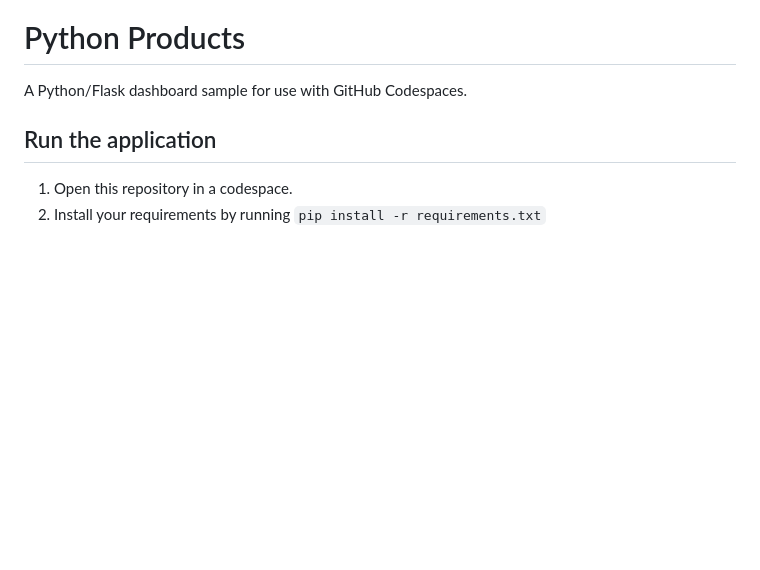
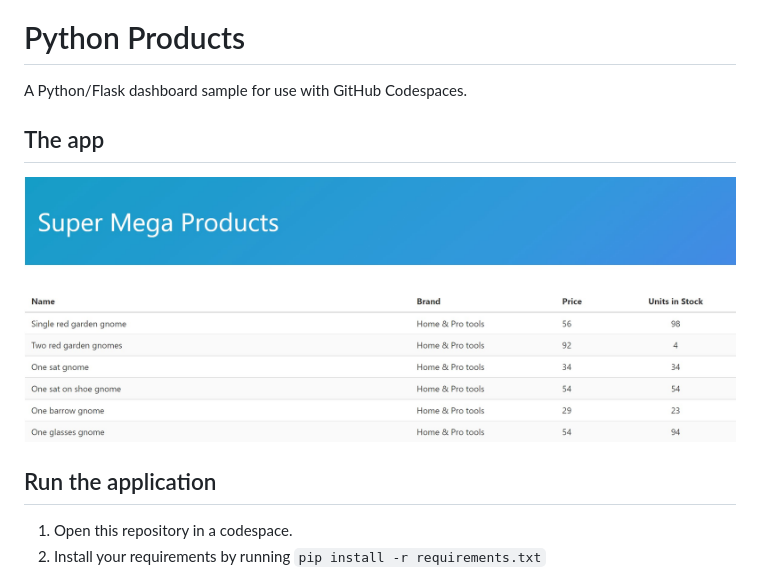
Before and after one commit to crgarcia12/azure-containerapp-devexp, a Markdown page: README.md, the part around the change. Drawn GitHub-style; pictures changed too: page.jpg (added); blank space fills up the shorter version.

Commit message:
adding front page

```diff
--- a/README.md
+++ b/README.md
@@ -2,6 +2,9 @@
 # Python Products
 
 A Python/Flask dashboard sample for use with GitHub Codespaces.
+
+## The app
+![alt text](page.jpg)
 
 ## Run the application
 
```
